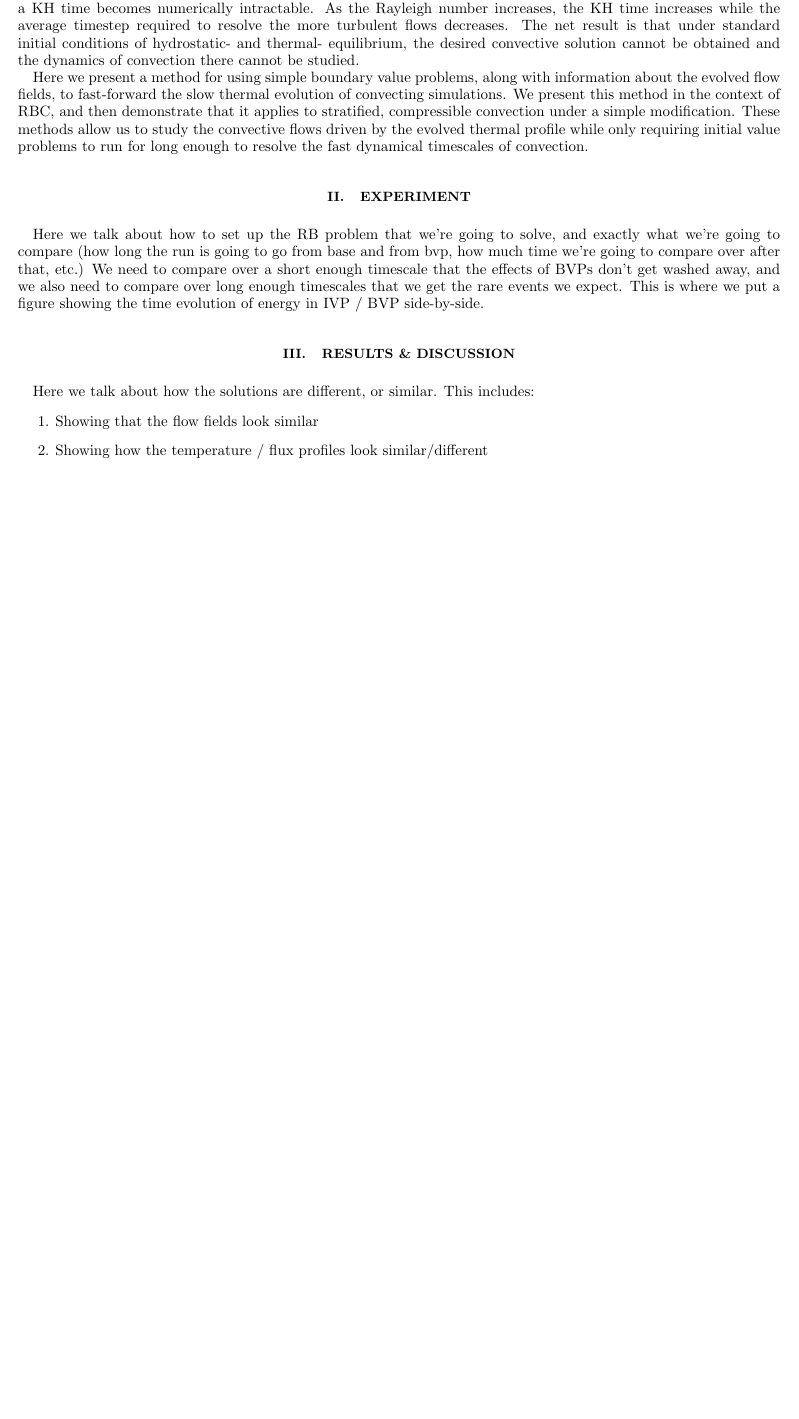
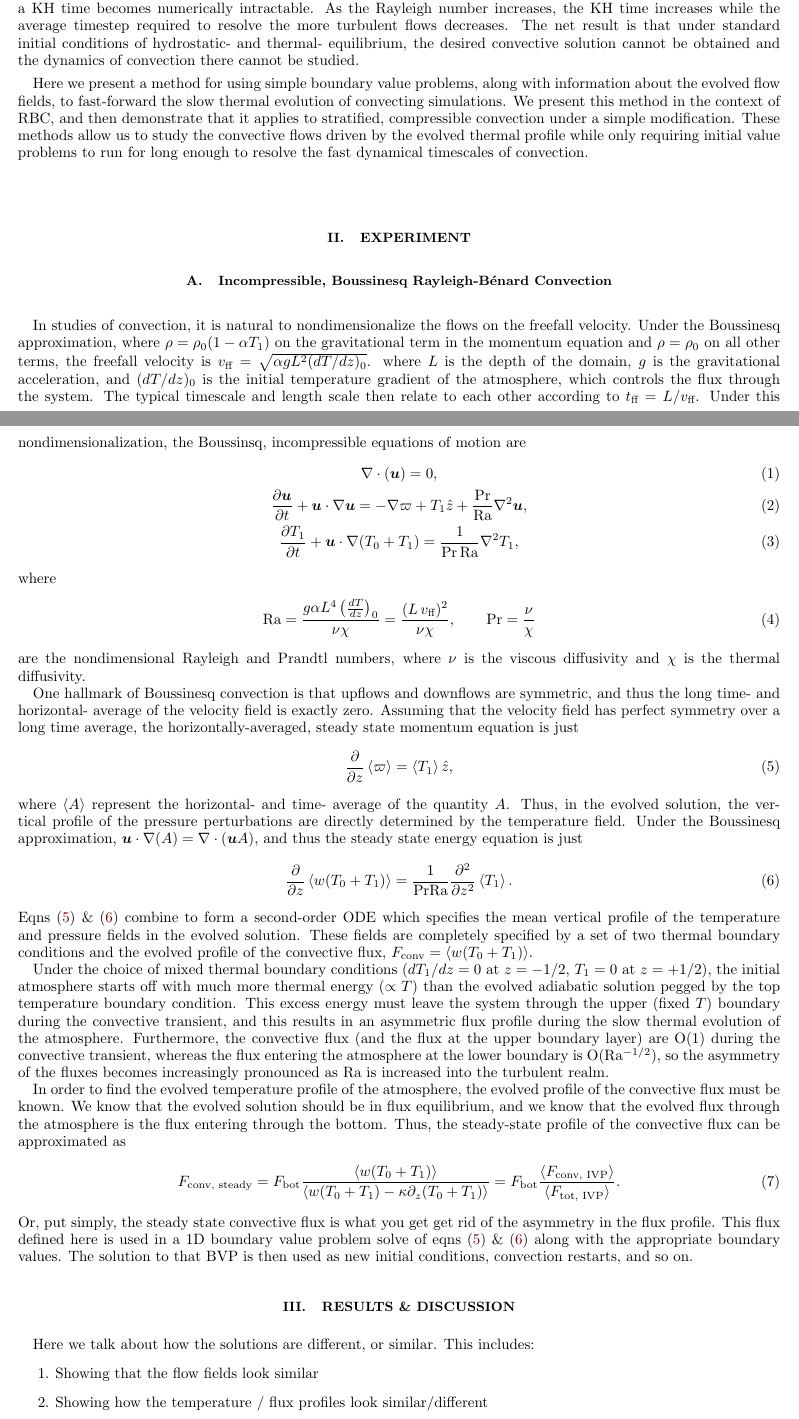
Before and after one commit to evanhanders/accelerated_evolution_paper2018, a LaTeX paper (tex/bvp_paper.tex): part of page 1 of 2 before the commit and two parts of pages 1 and 2 of 3 after it, the two joined at a grey line, cut so that both start at the same text, the shorter picture padded with empty space. Compiled offline with pdfLaTeX.

Commit message:
work on experiment section

```diff
--- a/tex/bvp_paper.tex
+++ b/tex/bvp_paper.tex
@@ -84,12 +84,73 @@ for long enough to resolve the fast dynamical timescales of convection.
 
 \section{Experiment}
 \label{sec:experiment}
-Here we talk about how to set up the RB problem that we're going to solve, and exactly what
-we're going to compare (how long the run is going to go from base and from bvp, how much time
-we're going to compare over after that, etc.)  We need to compare over a short enough timescale
-that the effects of BVPs don't get washed away, and we also need to compare over long enough
-timescales that we get the rare events we expect.  This is where we put a figure showing the
-time evolution of energy in IVP / BVP side-by-side.
+\subsection{Incompressible, Boussinesq \RB Convection}
+In studies of convection, it is natural to nondimensionalize the flows on the freefall velocity.
+Under the Boussinesq approximation, where $\rho = \rho_0 (1 - \alpha T_1)$ on the gravitational term in the momentum
+equation and $\rho = \rho_0$ on all other terms, the freefall velocity is $v_{\text{ff}} = \sqrt{\alpha g L^2 (dT/dz)_0}$.
+where $L$ is the depth of the domain, $g$ is the gravitational acceleration, and $(dT/dz)_0$ is the initial temperature
+gradient of the atmosphere, which controls the flux through the system.  The typical timescale and length scale
+then relate to each other according to $t_{\text{ff}} = L/v_{\text{ff}}$.
+Under this nondimensionalization, the Boussinsq, incompressible equations of motion are
+\begin{gather}
+\Div{\bm{u}} = 0,
+	\label{eqn:incompressible}
+\\
+\frac{\partial \bm{u}}{\partial t} + \bm{u}\cdot\grad\bm{u} =
+-\grad\varpi + T_1\hat{z} + \frac{\text{Pr}}{\text{Ra}}\grad^2\bm{u},
+	\label{eqn:bouss_momentum_eqn}
+\\
+\frac{\partial T_1}{\partial t} + \bm{u}\cdot\grad(T_0 + T_1) = \frac{1}{\text{Pr}\,\text{Ra}}\grad^2 T_1,
+	\label{eqn:bouss_energy_eqn}
+\end{gather}
+where
+\begin{equation}
+\text{Ra} = \frac{g \alpha L^4 \left(\frac{dT}{dz}\right)_0}{\nu\chi} = \frac{(L\,v_{\text{ff}})^2}{\nu\chi}, \qquad \text{Pr} = \frac{\nu}{\chi}
+\end{equation}
+are the nondimensional Rayleigh and Prandtl numbers, where $\nu$ is the viscous diffusivity and $\chi$ is
+the thermal diffusivity.
+
+One hallmark of Boussinesq convection is that upflows and downflows are symmetric, and thus the long time- and horizontal-
+average of the velocity field is exactly zero.  Assuming that the velocity field has perfect symmetry over a long time
+average, the horizontally-averaged, steady state momentum equation is just
+\begin{equation}
+\frac{\partial}{\partial z}\angles{\varpi} = \angles{T_1}\hat{z},
+	\label{eqn:simple_momentum}
+\end{equation}
+where $\angles{A}$ represent the horizontal- and time- average of the quantity $A$.  Thus, in the evolved solution, the
+vertical profile of the pressure perturbations are directly determined by the temperature field.
+Under the Boussinesq approximation, $\bm{u}\cdot\grad(A) = \Div{\bm{u}A}$, and thus the steady state energy equation
+is just
+\begin{equation}
+\frac{\partial}{\partial z}\angles{w(T_0 + T_1)} = \frac{1}{\text{Pr}\text{Ra}}\frac{\partial^2}{\partial z^2} \angles{T_1}.
+	\label{eqn:simple_energy}
+\end{equation}
+Eqns (\ref{eqn:simple_momentum}) \& (\ref{eqn:simple_energy}) combine to form a second-order ODE which specifies the
+mean vertical profile of the temperature and pressure fields in the evolved solution.  These fields are completely specified
+by a set of two thermal boundary conditions and the evolved
+profile of the convective flux, $F_{\text{conv}} = \angles{w(T_0 + T_1)}$.
+
+Under the choice of mixed thermal boundary conditions ($dT_1/dz = 0$ at $z = -1/2$, $T_1 = 0$ at $z = +1/2$), the initial
+atmosphere starts off with much more thermal energy ($\propto T$) than the evolved adiabatic solution pegged by the
+top temperature boundary condition.  This excess energy must leave the system through the upper (fixed $T$) boundary
+during the convective transient, and this results in an asymmetric flux profile during the slow thermal evolution of the
+atmosphere.  Furthermore, the convective flux (and the flux at the upper boundary layer) are O(1) during the convective
+transient, whereas the flux entering the atmosphere at the lower boundary is O(Ra$^{-1/2}$), so the asymmetry of the fluxes
+becomes increasingly pronounced as Ra is increased into the turbulent realm.
+
+In order to find the evolved temperature profile of the atmosphere, the evolved profile of the convective flux must
+be known.  We know that the evolved solution should be in flux equilibrium, and we know that the evolved flux through
+the atmosphere is the flux entering through the bottom.  Thus, the steady-state profile of the convective flux can be
+approximated as
+\begin{equation}
+F_{\text{conv, steady}} = F_{\text{bot}}\frac{\angles{w(T_0 + T_1)}}{\angles{w(T_0 + T_1) - \kappa \partial_z (T_0 + T_1)}}
+= F_{\text{bot}}\frac{\angles{F_{\text{conv, IVP}}}}{\angles{F_{\text{tot, IVP}}}}.
+\end{equation}
+Or, put simply, the steady state convective flux is what you get get rid of the asymmetry in the flux profile.
+This flux defined here is used in a 1D boundary value problem solve of
+eqns (\ref{eqn:simple_momentum}) \& (\ref{eqn:simple_energy}) along with the appropriate boundary values.  The solution
+to that BVP is then used as new initial conditions, convection restarts, and so on.
+
 
 \section{Results \& Discussion}
 \label{sec:results}
```
Also changed, not shown: tex/bvp_paper.pdf.
